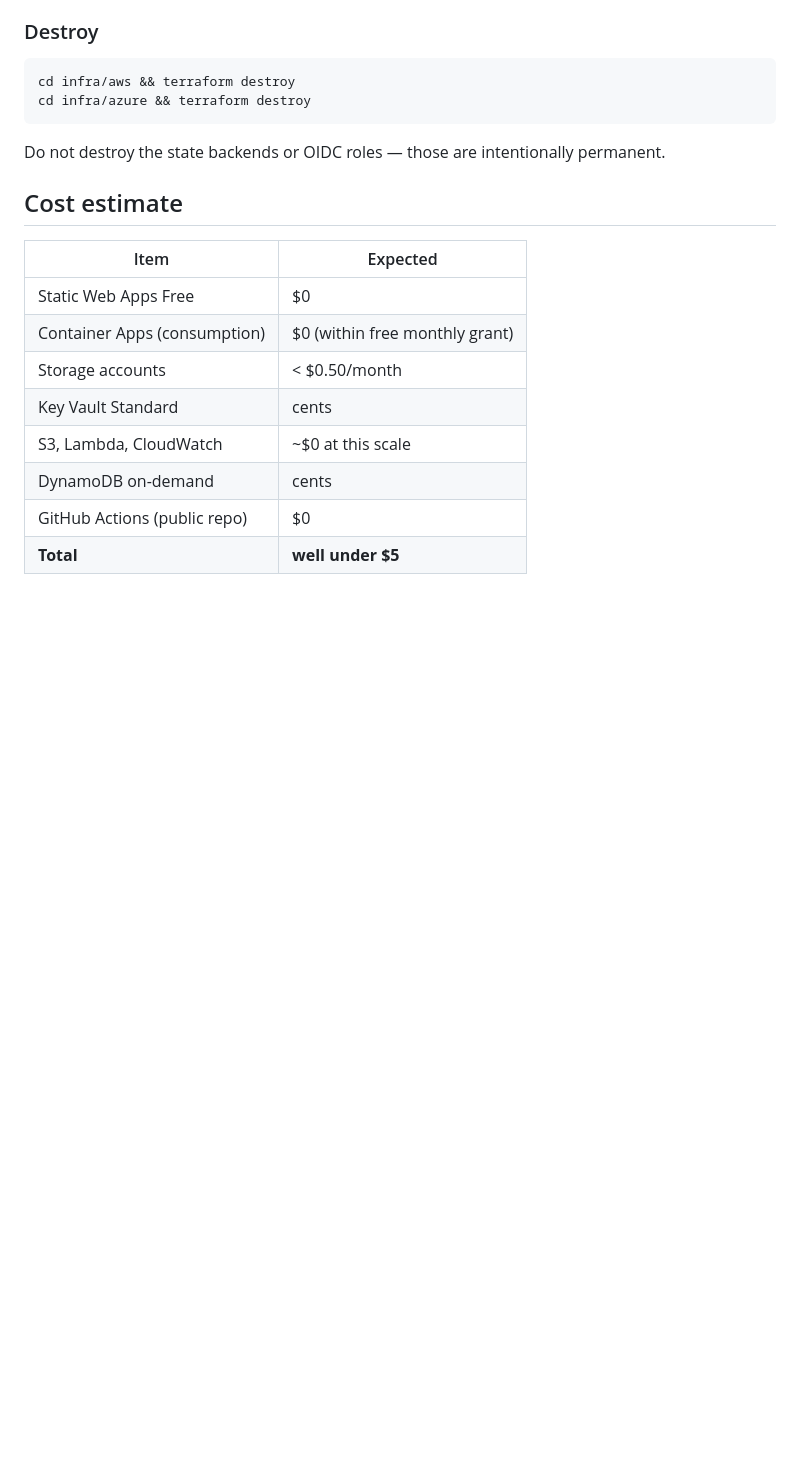
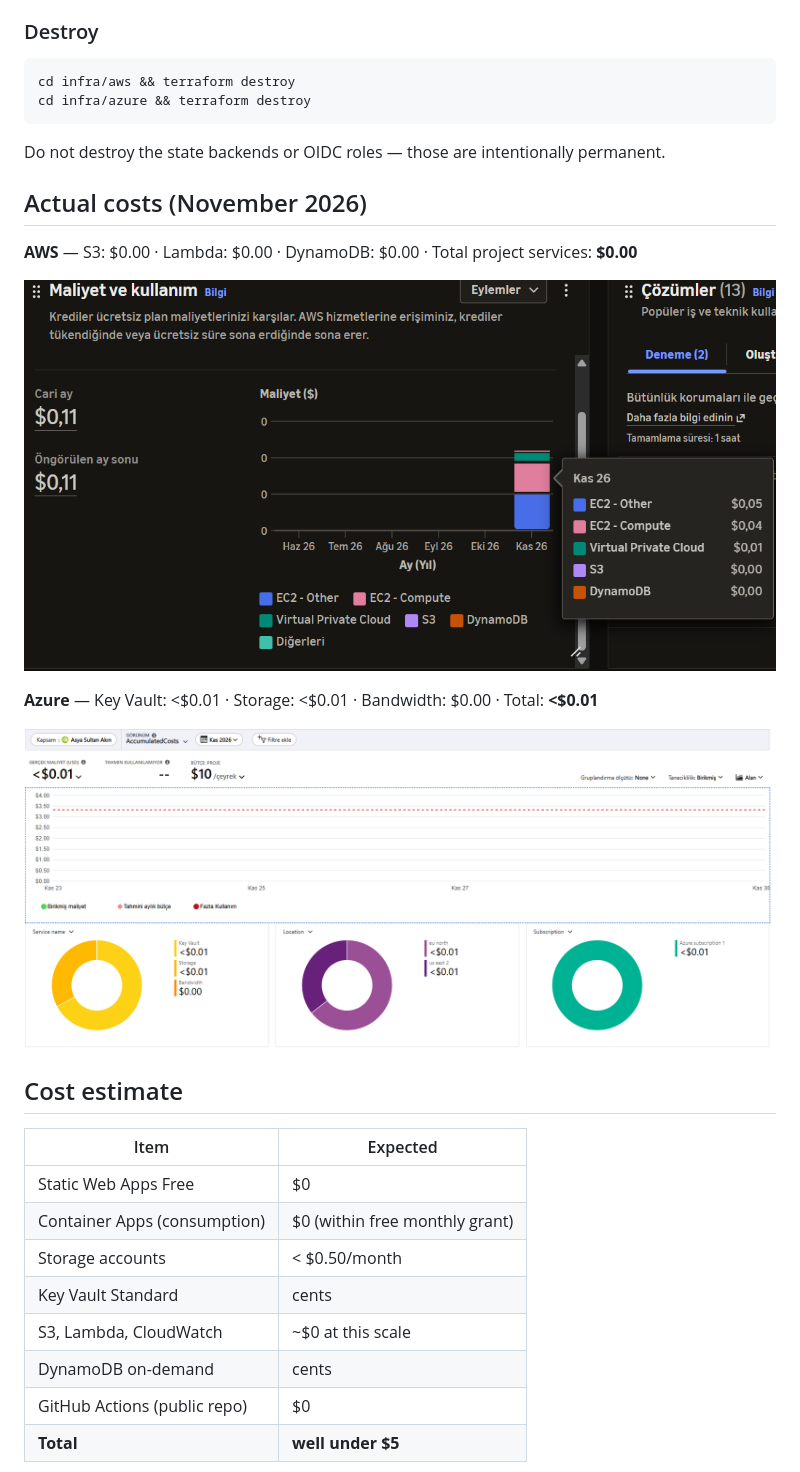
Before and after one commit to asyasultanakin/CSE-415-Fundamentals-of-Cloud-Computing-Term-Project, a Markdown page: README.md, the part around one of its changes. Drawn GitHub-style; pictures changed too: docs/aws-cost.png (added), docs/azure-cost.png (added); blank space fills up the shorter version.

````diff
--- a/README.md
+++ b/README.md
@@ -51,6 +96,16 @@ cd infra/azure && terraform destroy
 ```
 Do not destroy the state backends or OIDC roles — those are intentionally permanent.
 
+## Actual costs (November 2026)
+
+**AWS** — S3: $0.00 · Lambda: $0.00 · DynamoDB: $0.00 · Total project services: **$0.00**
+
+![AWS cost screenshot](docs/aws-cost.png)
+
+**Azure** — Key Vault: <$0.01 · Storage: <$0.01 · Bandwidth: $0.00 · Total: **<$0.01**
+
+![Azure cost screenshot](docs/azure-cost.png)
+
 ## Cost estimate
 
 | Item | Expected |
````
Also changed, not shown: other parts of README.md (+57 -12 lines).
